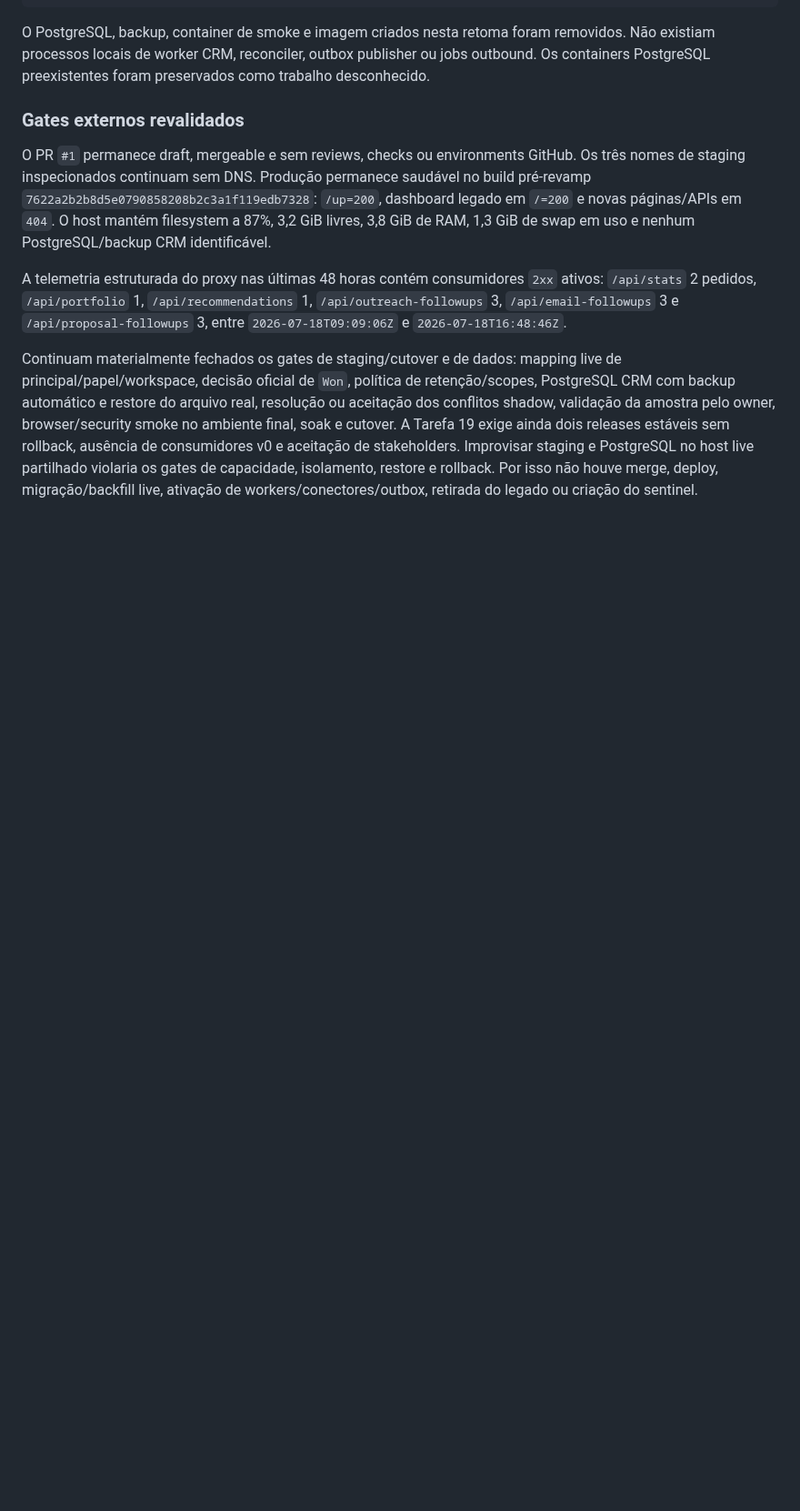
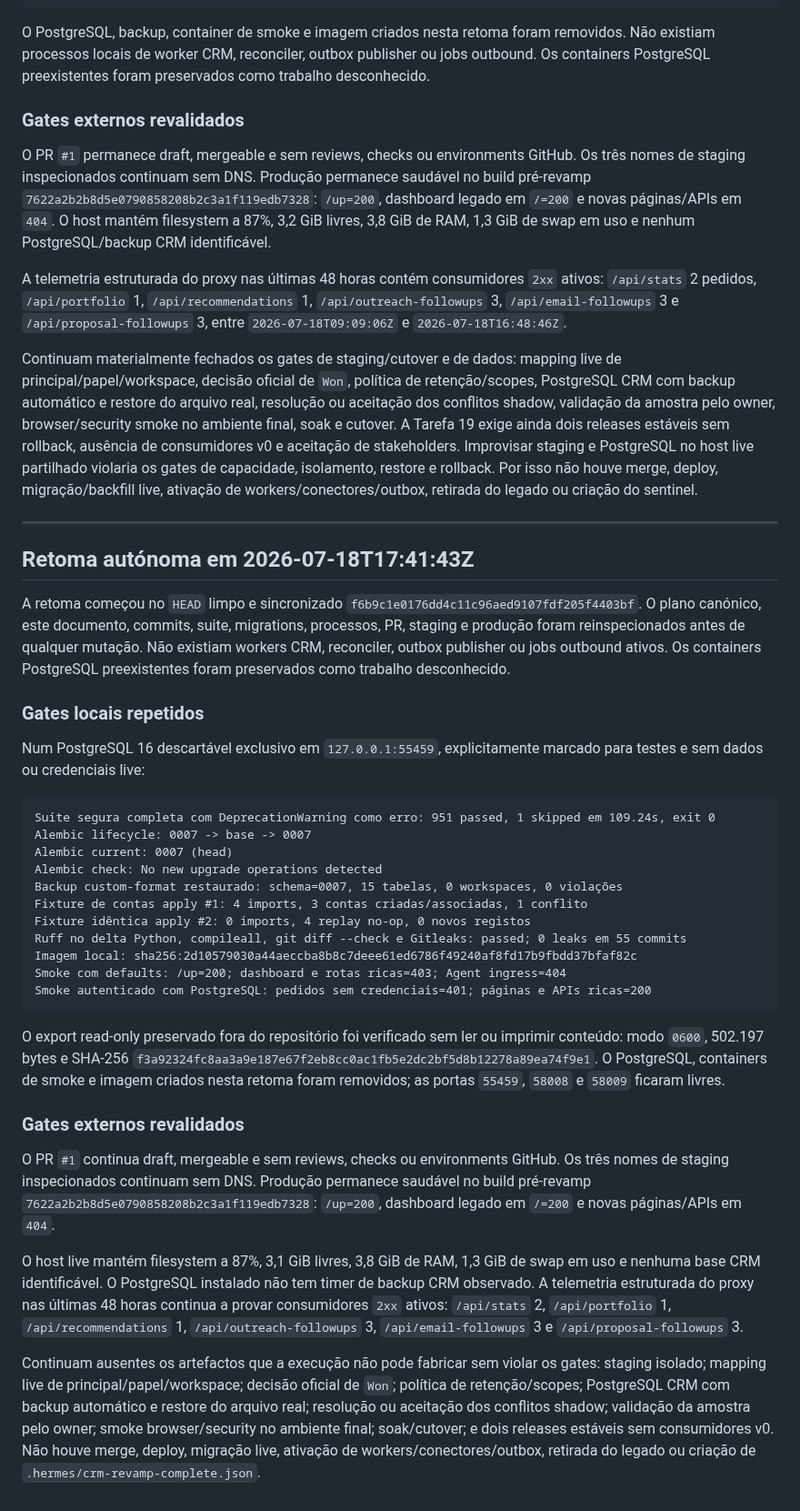
Before and after one commit to zelusototmayor/lead-automation, a Markdown page: docs/crm/CURRENT_STATE.md, the part around the change. Shown at 91% size. GitHub-like rendering; blank space fills up the shorter version.

Commit message:
docs: record latest CRM completion gate evidence

````diff
--- a/docs/crm/CURRENT_STATE.md
+++ b/docs/crm/CURRENT_STATE.md
@@ -1129,3 +1129,37 @@ O PR `#1` permanece draft, mergeable e sem reviews, checks ou environments GitHu
 A telemetria estruturada do proxy nas últimas 48 horas contém consumidores `2xx` ativos: `/api/stats` 2 pedidos, `/api/portfolio` 1, `/api/recommendations` 1, `/api/outreach-followups` 3, `/api/email-followups` 3 e `/api/proposal-followups` 3, entre `2026-07-18T09:09:06Z` e `2026-07-18T16:48:46Z`.
 
 Continuam materialmente fechados os gates de staging/cutover e de dados: mapping live de principal/papel/workspace, decisão oficial de `Won`, política de retenção/scopes, PostgreSQL CRM com backup automático e restore do arquivo real, resolução ou aceitação dos conflitos shadow, validação da amostra pelo owner, browser/security smoke no ambiente final, soak e cutover. A Tarefa 19 exige ainda dois releases estáveis sem rollback, ausência de consumidores v0 e aceitação de stakeholders. Improvisar staging e PostgreSQL no host live partilhado violaria os gates de capacidade, isolamento, restore e rollback. Por isso não houve merge, deploy, migração/backfill live, ativação de workers/conectores/outbox, retirada do legado ou criação do sentinel.
+
+---
+
+## Retoma autónoma em 2026-07-18T17:41:43Z
+
+A retoma começou no `HEAD` limpo e sincronizado `f6b9c1e0176dd4c11c96aed9107fdf205f4403bf`. O plano canónico, este documento, commits, suite, migrations, processos, PR, staging e produção foram reinspecionados antes de qualquer mutação. Não existiam workers CRM, reconciler, outbox publisher ou jobs outbound ativos. Os containers PostgreSQL preexistentes foram preservados como trabalho desconhecido.
+
+### Gates locais repetidos
+
+Num PostgreSQL 16 descartável exclusivo em `127.0.0.1:55459`, explicitamente marcado para testes e sem dados ou credenciais live:
+
+```text
+Suite segura completa com DeprecationWarning como erro: 951 passed, 1 skipped em 109.24s, exit 0
+Alembic lifecycle: 0007 -> base -> 0007
+Alembic current: 0007 (head)
+Alembic check: No new upgrade operations detected
+Backup custom-format restaurado: schema=0007, 15 tabelas, 0 workspaces, 0 violações
+Fixture de contas apply #1: 4 imports, 3 contas criadas/associadas, 1 conflito
+Fixture idêntica apply #2: 0 imports, 4 replay no-op, 0 novos registos
+Ruff no delta Python, compileall, git diff --check e Gitleaks: passed; 0 leaks em 55 commits
+Imagem local: sha256:2d10579030a44aeccba8b8c7deee61ed6786f49240af8fd17b9fbdd37bfaf82c
+Smoke com defaults: /up=200; dashboard e rotas ricas=403; Agent ingress=404
+Smoke autenticado com PostgreSQL: pedidos sem credenciais=401; páginas e APIs ricas=200
+```
+
+O export read-only preservado fora do repositório foi verificado sem ler ou imprimir conteúdo: modo `0600`, 502.197 bytes e SHA-256 `f3a92324fc8aa3a9e187e67f2eb8cc0ac1fb5e2dc2bf5d8b12278a89ea74f9e1`. O PostgreSQL, containers de smoke e imagem criados nesta retoma foram removidos; as portas `55459`, `58008` e `58009` ficaram livres.
+
+### Gates externos revalidados
+
+O PR `#1` continua draft, mergeable e sem reviews, checks ou environments GitHub. Os três nomes de staging inspecionados continuam sem DNS. Produção permanece saudável no build pré-revamp `7622a2b2b8d5e0790858208b2c3a1f119edb7328`: `/up=200`, dashboard legado em `/=200` e novas páginas/APIs em `404`.
+
+O host live mantém filesystem a 87%, 3,1 GiB livres, 3,8 GiB de RAM, 1,3 GiB de swap em uso e nenhuma base CRM identificável. O PostgreSQL instalado não tem timer de backup CRM observado. A telemetria estruturada do proxy nas últimas 48 horas continua a provar consumidores `2xx` ativos: `/api/stats` 2, `/api/portfolio` 1, `/api/recommendations` 1, `/api/outreach-followups` 3, `/api/email-followups` 3 e `/api/proposal-followups` 3.
+
+Continuam ausentes os artefactos que a execução não pode fabricar sem violar os gates: staging isolado; mapping live de principal/papel/workspace; decisão oficial de `Won`; política de retenção/scopes; PostgreSQL CRM com backup automático e restore do arquivo real; resolução ou aceitação dos conflitos shadow; validação da amostra pelo owner; smoke browser/security no ambiente final; soak/cutover; e dois releases estáveis sem consumidores v0. Não houve merge, deploy, migração live, ativação de workers/conectores/outbox, retirada do legado ou criação de `.hermes/crm-revamp-complete.json`.
````
